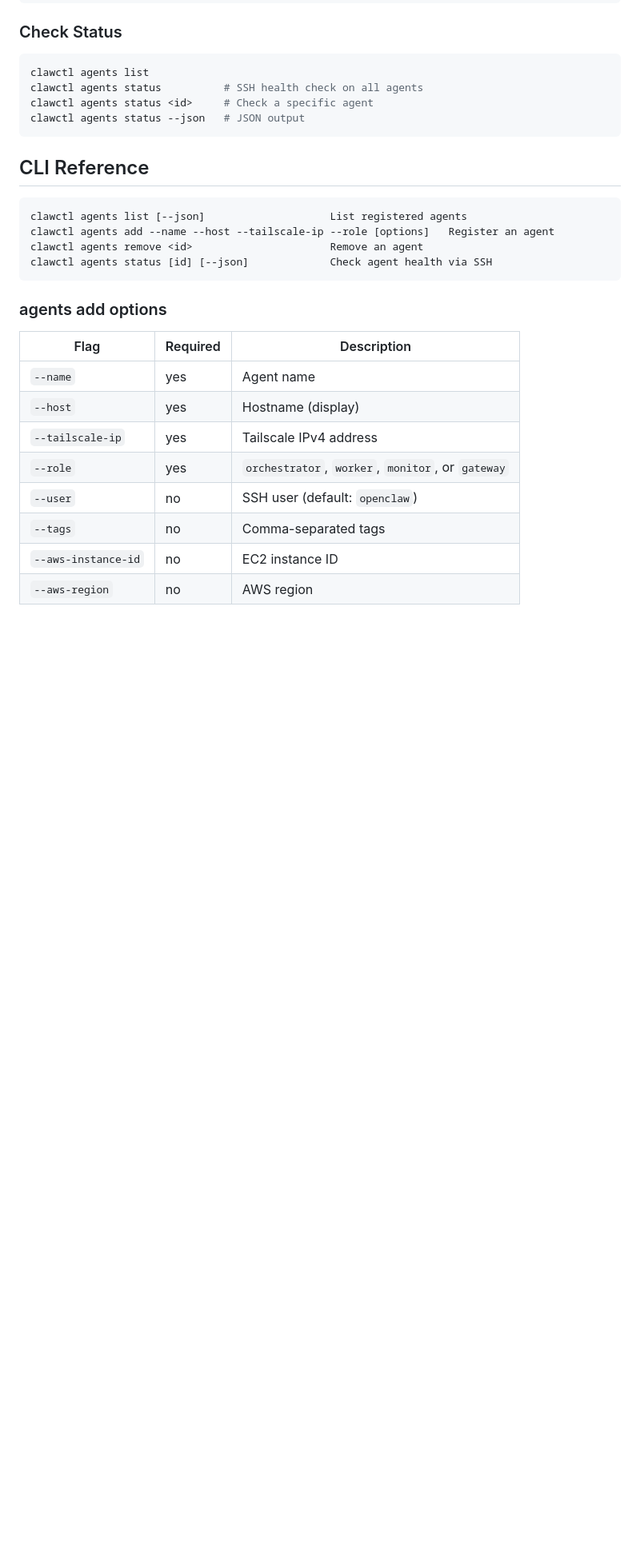
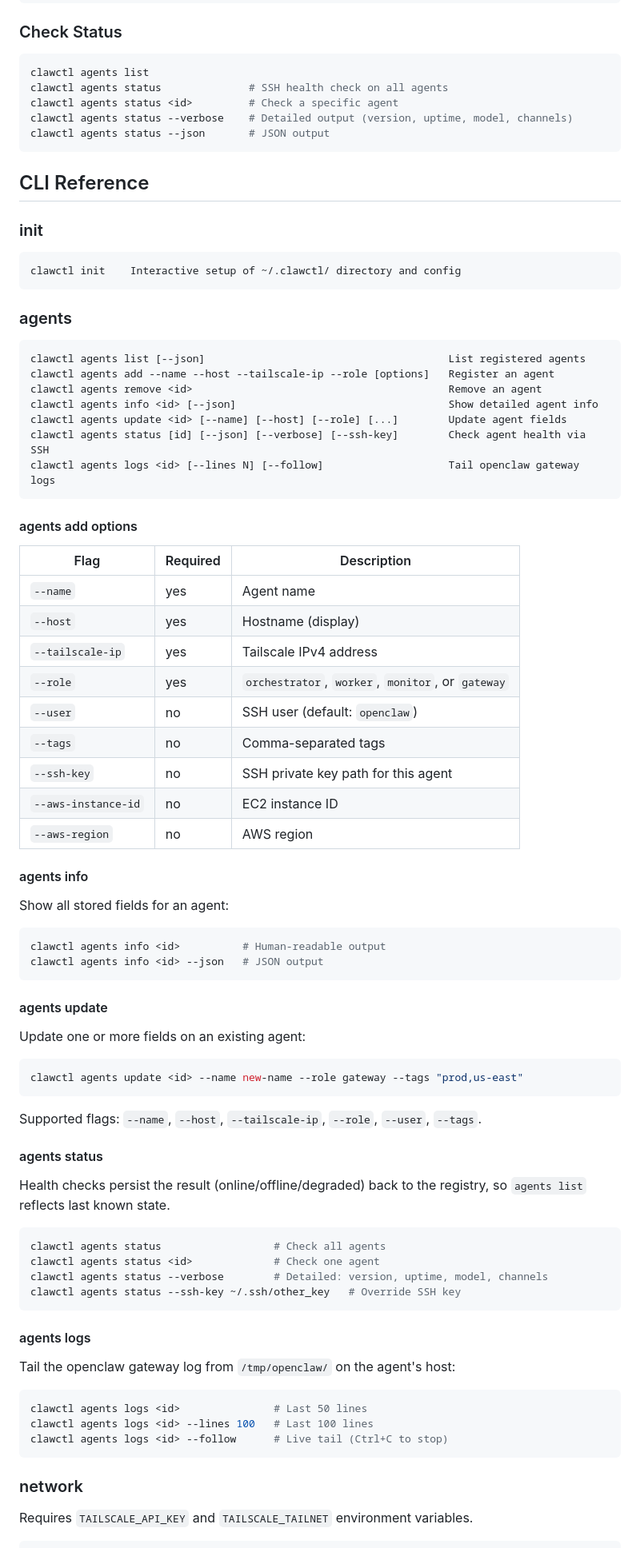
Before and after one commit to adamjgmiller/clawctl, a Markdown page: README.md, the part around one of its changes. Shown at 80% size. GitHub-like rendering; blank space fills up the shorter version.

Commit message:
docs: update README with all new commands and examples
Document init, agents info, agents update, agents logs, agents status
--verbose, network list, and network tag commands with usage examples.

Co-Authored-By: Claude Opus 4.6 <noreply@anthropic.com>

````diff
--- a/README.md
+++ b/README.md
@@ -58,21 +66,33 @@ clawctl agents add \
 
 ```bash
 clawctl agents list
-clawctl agents status          # SSH health check on all agents
-clawctl agents status <id>     # Check a specific agent
-clawctl agents status --json   # JSON output
+clawctl agents status              # SSH health check on all agents
+clawctl agents status <id>         # Check a specific agent
+clawctl agents status --verbose    # Detailed output (version, uptime, model, channels)
+clawctl agents status --json       # JSON output
 ```
 
 ## CLI Reference
 
+### init
+
 ```
-clawctl agents list [--json]                    List registered agents
-clawctl agents add --name --host --tailscale-ip --role [options]   Register an agent
-clawctl agents remove <id>                      Remove an agent
-clawctl agents status [id] [--json]             Check agent health via SSH
+clawctl init    Interactive setup of ~/.clawctl/ directory and config
 ```
 
-### agents add options
+### agents
+
+```
+clawctl agents list [--json]                                       List registered agents
+clawctl agents add --name --host --tailscale-ip --role [options]   Register an agent
+clawctl agents remove <id>                                         Remove an agent
+clawctl agents info <id> [--json]                                  Show detailed agent info
+clawctl agents update <id> [--name] [--host] [--role] [...]        Update agent fields
+clawctl agents status [id] [--json] [--verbose] [--ssh-key]        Check agent health via SSH
+clawctl agents logs <id> [--lines N] [--follow]                    Tail openclaw gateway logs
+```
+
+#### agents add options
 
 | Flag | Required | Description |
 |------|----------|-------------|
@@ -82,5 +102,51 @@ clawctl agents status [id] [--json]             Check agent health via SSH
 | `--role` | yes | `orchestrator`, `worker`, `monitor`, or `gateway` |
 | `--user` | no | SSH user (default: `openclaw`) |
 | `--tags` | no | Comma-separated tags |
+| `--ssh-key` | no | SSH private key path for this agent |
 | `--aws-instance-id` | no | EC2 instance ID |
 | `--aws-region` | no | AWS region |
+
+#### agents info
+
+Show all stored fields for an agent:
+
+```bash
+clawctl agents info <id>          # Human-readable output
+clawctl agents info <id> --json   # JSON output
+```
+
+#### agents update
+
+Update one or more fields on an existing agent:
+
+```bash
+clawctl agents update <id> --name new-name --role gateway --tags "prod,us-east"
+```
+
+Supported flags: `--name`, `--host`, `--tailscale-ip`, `--role`, `--user`, `--tags`.
+
+#### agents status
+
+Health checks persist the result (online/offline/degraded) back to the registry, so `agents list` reflects last known state.
+
+```bash
+clawctl agents status                  # Check all agents
+clawctl agents status <id>             # Check one agent
+clawctl agents status --verbose        # Detailed: version, uptime, model, channels
+clawctl agents status --ssh-key ~/.ssh/other_key   # Override SSH key
+```
+
+#### agents logs
+
+Tail the openclaw gateway log from `/tmp/openclaw/` on the agent's host:
+
+```bash
+clawctl agents logs <id>               # Last 50 lines
+clawctl agents logs <id> --lines 100   # Last 100 lines
+clawctl agents logs <id> --follow      # Live tail (Ctrl+C to stop)
+```
+
+### network
+
+Requires `TAILSCALE_API_KEY` and `TAILSCALE_TAILNET` environment variables.
+
````
Also changed, not shown: other parts of README.md (+32 -2 lines).
